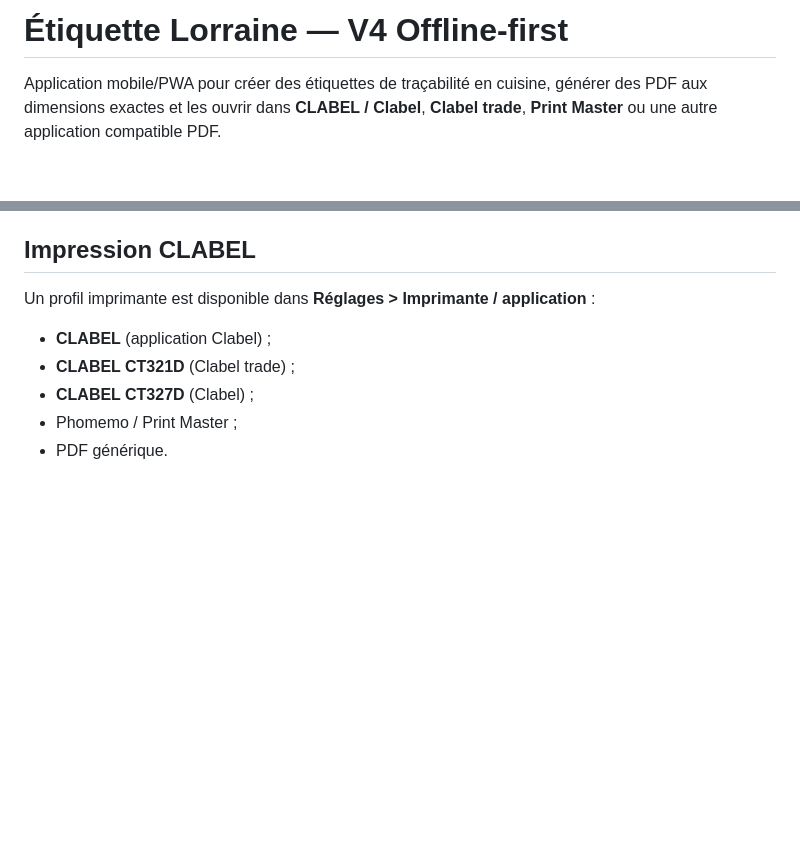
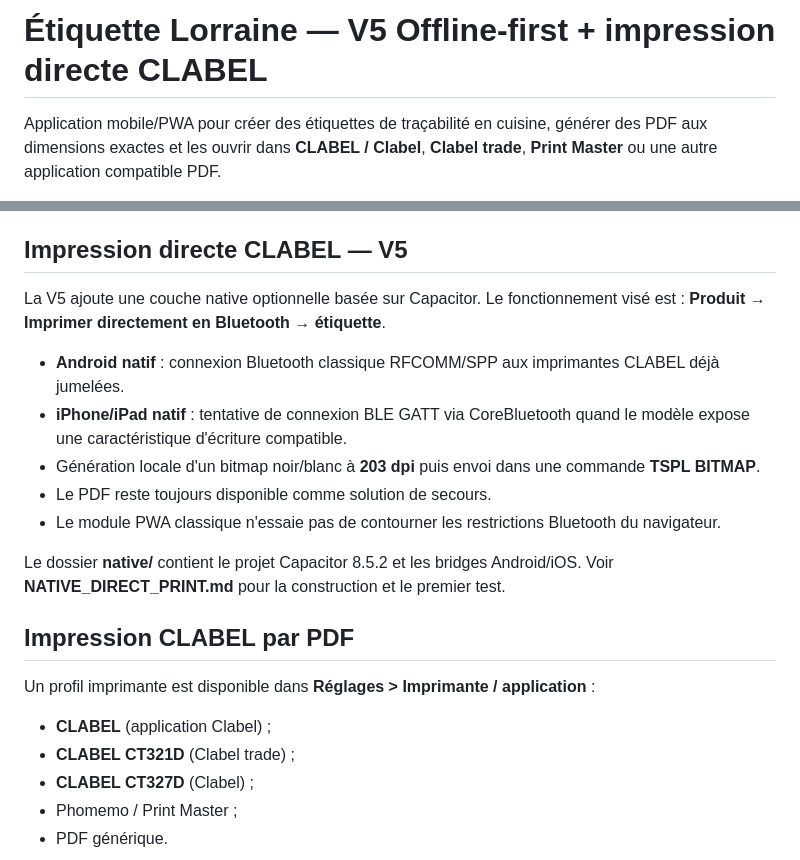
Before and after one commit to davidtranchaud79-svg/ETIQUETTE-LORRAINE, a Markdown page: README.md, 2 parts joined by grey strips. GitHub-like rendering; blank space fills up the shorter version.

Commit message:
docs: document V5 direct CLABEL Bluetooth printing

```diff
--- a/README.md
+++ b/README.md
@@ -1,4 +1,4 @@
-# Étiquette Lorraine — V4 Offline-first
+# Étiquette Lorraine — V5 Offline-first + impression directe CLABEL
 
 Application mobile/PWA pour créer des étiquettes de traçabilité en cuisine, générer des PDF aux dimensions exactes et les ouvrir dans **CLABEL / Clabel**, **Clabel trade**, **Print Master** ou une autre application compatible PDF.
 
@@ -57,7 +57,19 @@ La synchronisation fusionne les produits par identifiant et date de modification
 4. Lancer **Réglages > Diagnostic hors ligne**.
 5. Une fois le cache prêt, l’application peut fonctionner sans réseau.
 
-## Impression CLABEL
+## Impression directe CLABEL — V5
+
+La V5 ajoute une couche native optionnelle basée sur Capacitor. Le fonctionnement visé est : **Produit → Imprimer directement en Bluetooth → étiquette**.
+
+- **Android natif** : connexion Bluetooth classique RFCOMM/SPP aux imprimantes CLABEL déjà jumelées.
+- **iPhone/iPad natif** : tentative de connexion BLE GATT via CoreBluetooth quand le modèle expose une caractéristique d'écriture compatible.
+- Génération locale d'un bitmap noir/blanc à **203 dpi** puis envoi dans une commande **TSPL BITMAP**.
+- Le PDF reste toujours disponible comme solution de secours.
+- Le module PWA classique n'essaie pas de contourner les restrictions Bluetooth du navigateur.
+
+Le dossier **native/** contient le projet Capacitor 8.5.2 et les bridges Android/iOS. Voir **NATIVE_DIRECT_PRINT.md** pour la construction et le premier test.
+
+## Impression CLABEL par PDF
 
 Un profil imprimante est disponible dans **Réglages > Imprimante / application** :
 - **CLABEL** (application Clabel) ;
```
